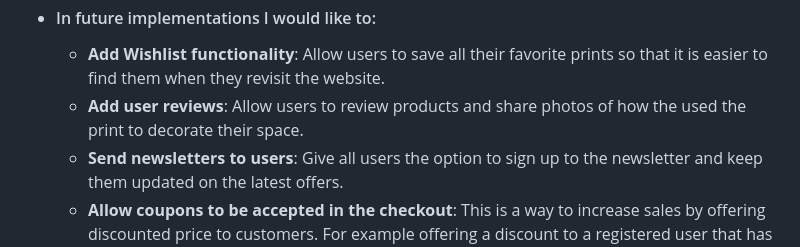
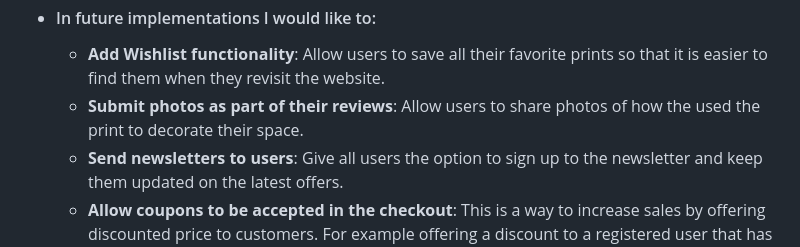
Before and after one commit to Code-Institute-Submissions/mariamar95-ms4_FebResub, a Markdown page: README.md, the part around the change. GitHub-like rendering.

Commit message:
updated future implementations on readme

```diff
--- a/README.md
+++ b/README.md
@@ -197,7 +197,7 @@ The website used two fonts, Rochester for the logo and Nunito for the rest on th
   ### Future Implementations
   - #### In future implementations I would like to:
     - **Add Wishlist functionality**: Allow users to save all their favorite prints so that it is easier to find them when they revisit the website.
-    - **Add user reviews**: Allow users to review products and share photos of how the used the print to decorate their space.
+    - **Submit photos as part of their reviews**: Allow users to share photos of how the used the print to decorate their space.
     - **Send newsletters to users**: Give all users the option to sign up to the newsletter and keep them updated on the latest offers.
     - **Allow coupons to be accepted in the checkout**: This is a way to increase sales by offering discounted price to customers. For example offering a discount to a registered user that has not placed any orders to motivate them or reward a repeated customer.
     - **Subscription**: Give users the option to subscribe, paying a monthly fee and getting a free print every month.
```
